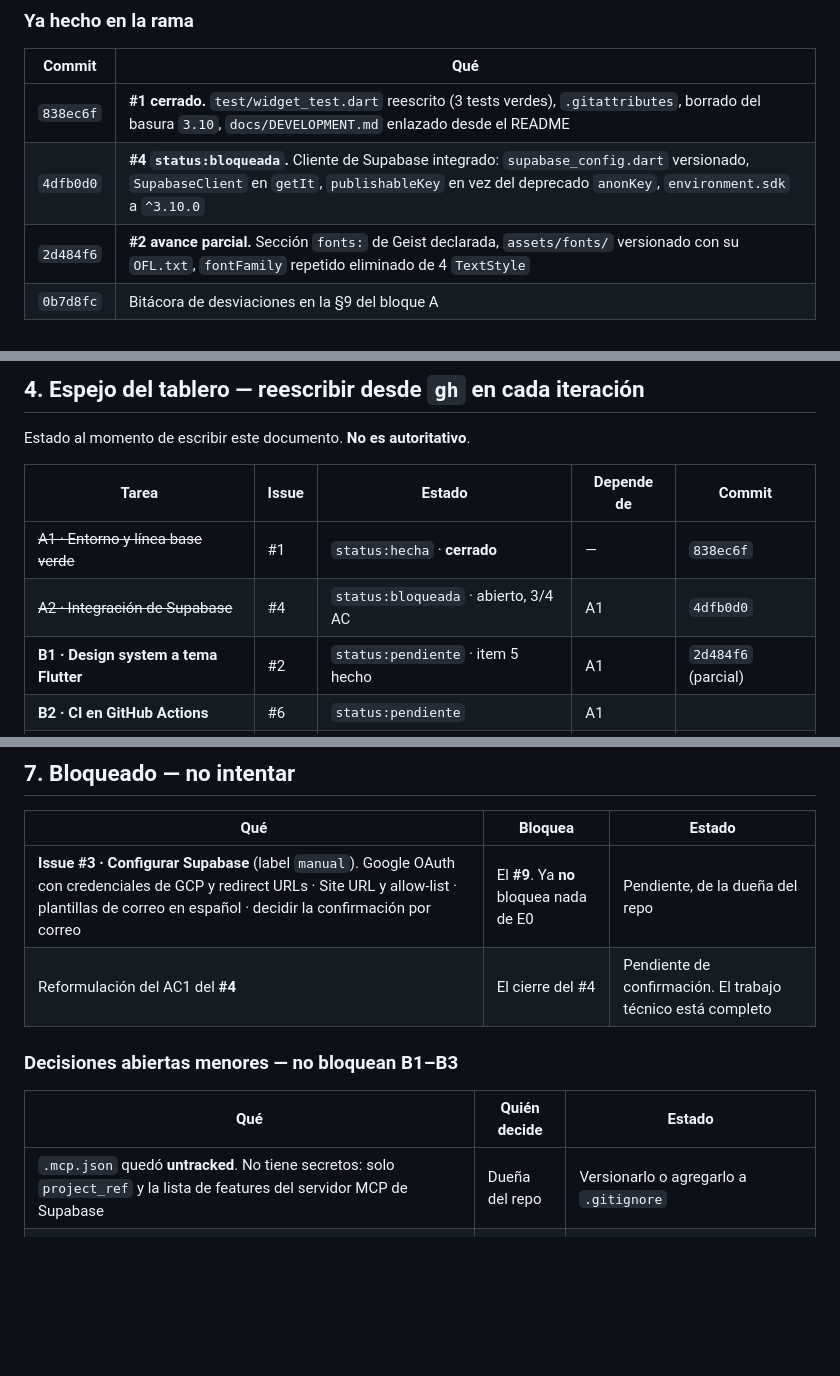
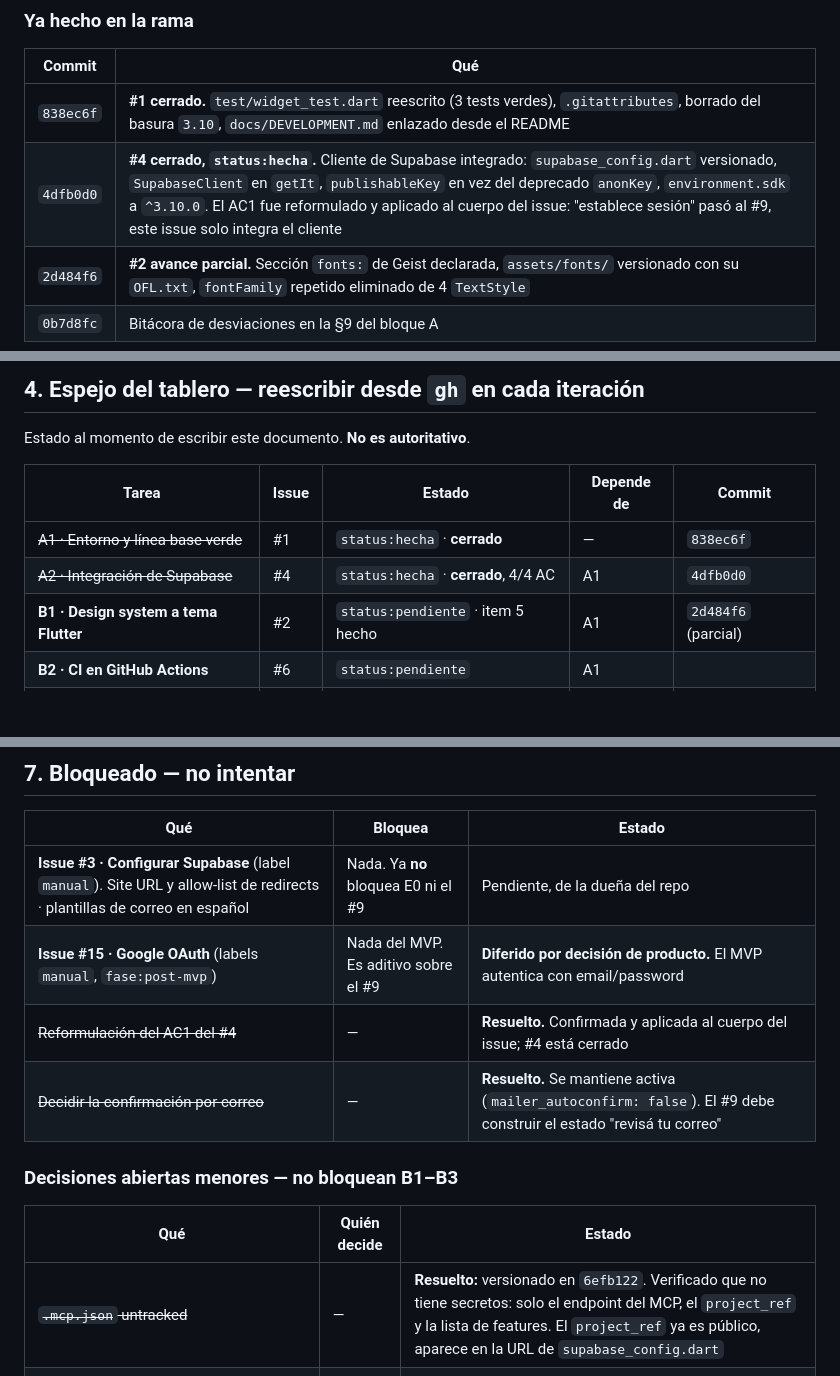
Before and after one commit to NataliaDuran2001/mentorship-platform-tech, a Markdown page: docs/HANDOFF-E0-BLOQUE-B.md, 3 parts joined by grey strips. Drawn GitHub-style; blank space fills up the shorter version.

```diff
--- a/docs/HANDOFF-E0-BLOQUE-B.md
+++ b/docs/HANDOFF-E0-BLOQUE-B.md
@@ -88,7 +93,7 @@ integrado.
 | Commit | Qué |
 |---|---|
 | `838ec6f` | **#1 cerrado.** `test/widget_test.dart` reescrito (3 tests verdes), `.gitattributes`, borrado del basura `3.10`, `docs/DEVELOPMENT.md` enlazado desde el README |
-| `4dfb0d0` | **#4 `status:bloqueada`.** Cliente de Supabase integrado: `supabase_config.dart` versionado, `SupabaseClient` en `getIt`, `publishableKey` en vez del deprecado `anonKey`, `environment.sdk` a `^3.10.0` |
+| `4dfb0d0` | **#4 cerrado, `status:hecha`.** Cliente de Supabase integrado: `supabase_config.dart` versionado, `SupabaseClient` en `getIt`, `publishableKey` en vez del deprecado `anonKey`, `environment.sdk` a `^3.10.0`. El AC1 fue reformulado y aplicado al cuerpo del issue: "establece sesión" pasó al #9, este issue solo integra el cliente |
 | `2d484f6` | **#2 avance parcial.** Sección `fonts:` de Geist declarada, `assets/fonts/` versionado con su `OFL.txt`, `fontFamily` repetido eliminado de 4 `TextStyle` |
 | `0b7d8fc` | Bitácora de desviaciones en la §9 del bloque A |
 
@@ -167,7 +197,7 @@ Estado al momento de escribir este documento. **No es autoritativo**.
 | Tarea | Issue | Estado | Depende de | Commit |
 |---|---|---|---|---|
 | ~~A1 · Entorno y línea base verde~~ | #1 | `status:hecha` · **cerrado** | — | `838ec6f` |
-| ~~A2 · Integración de Supabase~~ | #4 | `status:bloqueada` · abierto, 3/4 AC | A1 | `4dfb0d0` |
+| ~~A2 · Integración de Supabase~~ | #4 | `status:hecha` · **cerrado**, 4/4 AC | A1 | `4dfb0d0` |
 | **B1 · Design system a tema Flutter** | #2 | `status:pendiente` · item 5 hecho | A1 | `2d484f6` (parcial) |
 | **B2 · CI en GitHub Actions** | #6 | `status:pendiente` | A1 | |
 | **B3 · Router y shell responsivo** | #5 | `status:pendiente` | **B1** | |
@@ -432,14 +462,16 @@ ya autorizado.
 
 | Qué | Bloquea | Estado |
 |---|---|---|
-| **Issue #3 · Configurar Supabase** (label `manual`). Google OAuth con credenciales de GCP y redirect URLs · Site URL y allow-list · plantillas de correo en español · decidir la confirmación por correo | El **#9**. Ya **no** bloquea nada de E0 | Pendiente, de la dueña del repo |
-| Reformulación del AC1 del **#4** | El cierre del #4 | Pendiente de confirmación. El trabajo técnico está completo |
+| **Issue #3 · Configurar Supabase** (label `manual`). Site URL y allow-list de redirects · plantillas de correo en español | Nada. Ya **no** bloquea E0 ni el #9 | Pendiente, de la dueña del repo |
+| **Issue #15 · Google OAuth** (labels `manual`, `fase:post-mvp`) | Nada del MVP. Es aditivo sobre el #9 | **Diferido por decisión de producto.** El MVP autentica con email/password |
+| ~~Reformulación del AC1 del #4~~ | — | **Resuelto.** Confirmada y aplicada al cuerpo del issue; #4 está cerrado |
+| ~~Decidir la confirmación por correo~~ | — | **Resuelto.** Se mantiene activa (`mailer_autoconfirm: false`). El #9 debe construir el estado "revisá tu correo" |
 
 ### Decisiones abiertas menores — no bloquean B1–B3
 
 | Qué | Quién decide | Estado |
 |---|---|---|
-| `.mcp.json` quedó **untracked**. No tiene secretos: solo `project_ref` y la lista de features del servidor MCP de Supabase | Dueña del repo | Versionarlo o agregarlo a `.gitignore` |
+| ~~`.mcp.json` untracked~~ | — | **Resuelto:** versionado en `6efb122`. Verificado que no tiene secretos: solo el endpoint del MCP, el `project_ref` y la lista de features. El `project_ref` ya es público, aparece en la URL de `supabase_config.dart` |
 | Nivel `code` de la tipografía: el frontmatter declara `Geist`, pero `GeistMono` está registrado en `pubspec.yaml` y la prosa habla de mono-integración | Quien haga B1 | Elegir uno y anotarlo en §9 |
 | Migrar `Watch` a `SignalBuilder` y actualizar §3 y `CLAUDE.md` | Dueña del repo | Recomendado antes de que la deuda de `// ignore` crezca. Ver §3 |
 | Distribución del bottom nav: 4 slots para 5 destinos | Quien haga B3 | Elegir y anotar en §9 |
```
Also changed, not shown: other parts of docs/HANDOFF-E0-BLOQUE-B.md (+38 -8 lines).
